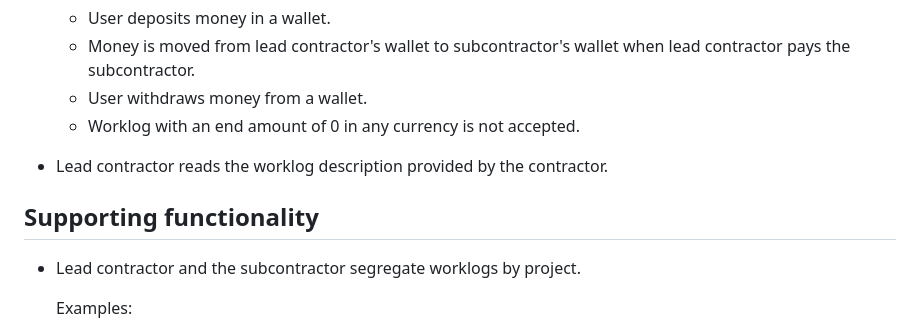
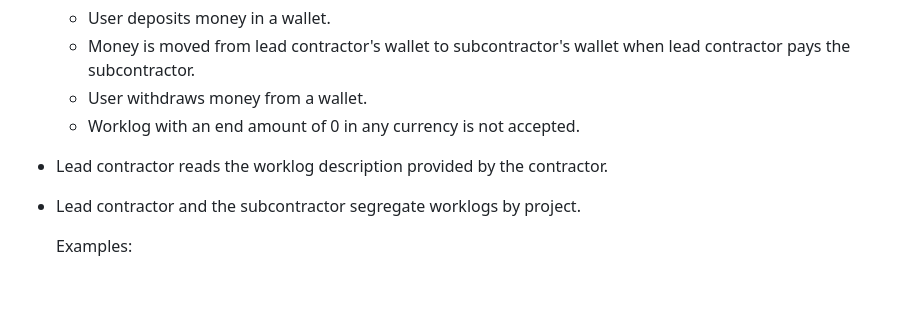
Before and after one commit to danon/rafiki-acceptance-tests, a Markdown page: ReadMe.md, the part around the change. Drawn GitHub-style; blank space fills up the shorter version.

Commit message:
Add projects to core functionality

```diff
--- a/ReadMe.md
+++ b/ReadMe.md
@@ -17,9 +17,6 @@ the lead contractor (person ordering a service) and the subcontractor
     - User withdraws money from a wallet.
     - Worklog with an end amount of 0 in any currency is not accepted.
 - Lead contractor reads the worklog description provided by the contractor.
-
-## Supporting functionality
-
 - Lead contractor and the subcontractor segregate worklogs by project.
 
   Examples:
```
